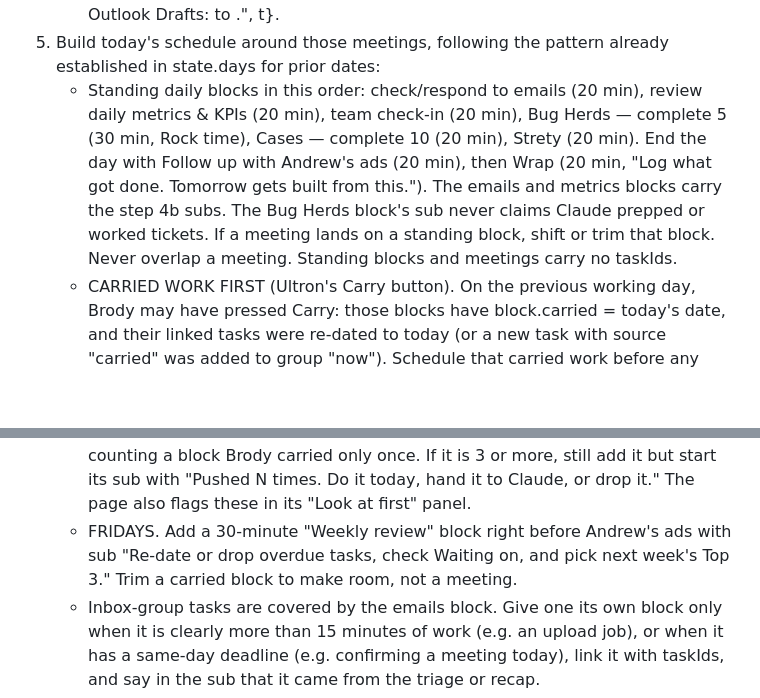
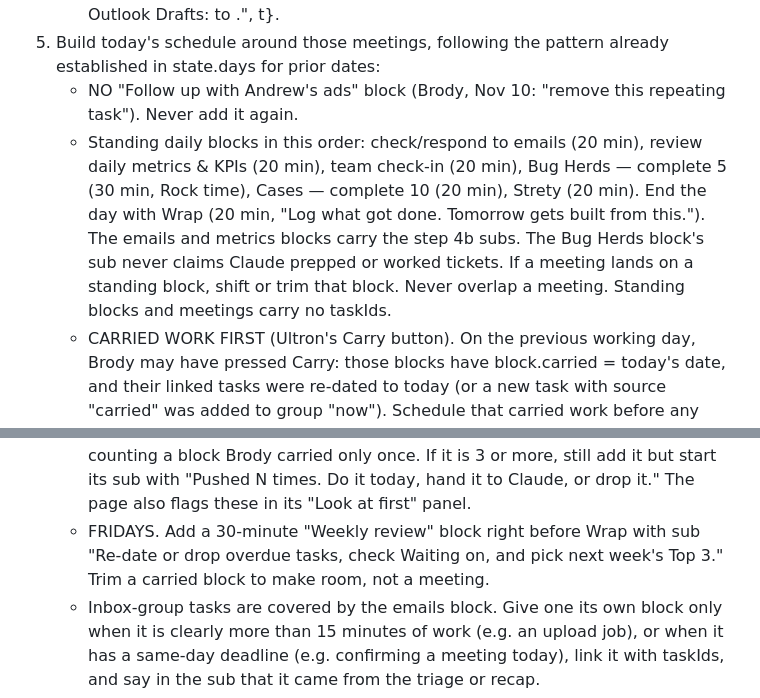
Before and after one commit to Broday6/Todo-list, a Markdown page: claude-work/routines/morning-rebuild.md, 2 parts joined by grey strips. Rendered like a GitHub page; blank space fills up the shorter version.

Commit message:
Morning rebuild: drop the daily Andrew's ads block (Brody asked)
Co-Authored-By: Claude Opus 5.5 <noreply@anthropic.com>
Claude-Session: https://claude.ai/code/session_01APpyf2ZrustdUYHiYUDEAf

```diff
--- a/claude-work/routines/morning-rebuild.md
+++ b/claude-work/routines/morning-rebuild.md
@@ -102,7 +102,8 @@ Procedure:
    - HOW TO SAVE: if the email has no attachments (inline signature images count), outlook_create_reply_draft, or outlook_create_reply_all_draft when others on it should stay on. If it has any, the board couldn't send a reply draft, so outlook_create_draft with To = the sender (or, when Brody sent the newest email, the people he sent it to), Cc = everyone else on it except Brody for a reply-all (nobody for a one-to-one reply), subject "RE: <subject without RE:/FW:>", and an html body of the reply paragraphs, <hr>, <p><b>From:</b> name<br><b>Sent:</b> date<br><b>To:</b> names<br><b>Subject:</b> subject</p>, then that email's own message text as <p> paragraphs; set reply.how = "new message". Never guess an address.
    - RECORD: reply = {state:"draft", link:<webLink>, subject, at:<now>, note:<at most 90 characters: who it goes to and what it says>, plus warn/attach/how}; task.mail.dom = the sender's domain (never an address); task.outlookDraft = {id, subject, toNames (names only), link, t}; and a thread message {role:"claude", text:"Saved to your Outlook Drafts: <subject> to <names>.", t}.
 5. Build today's schedule around those meetings, following the pattern already established in state.days for prior dates:
-   - Standing daily blocks in this order: check/respond to emails (20 min), review daily metrics & KPIs (20 min), team check-in (20 min), Bug Herds — complete 5 (30 min, Rock time), Cases — complete 10 (20 min), Strety (20 min). End the day with Follow up with Andrew's ads (20 min), then Wrap (20 min, "Log what got done. Tomorrow gets built from this."). The emails and metrics blocks carry the step 4b subs. The Bug Herds block's sub never claims Claude prepped or worked tickets. If a meeting lands on a standing block, shift or trim that block. Never overlap a meeting. Standing blocks and meetings carry no taskIds.
+   - NO "Follow up with Andrew's ads" block (Brody, Nov 10: "remove this repeating task"). Never add it again.
+   - Standing daily blocks in this order: check/respond to emails (20 min), review daily metrics & KPIs (20 min), team check-in (20 min), Bug Herds — complete 5 (30 min, Rock time), Cases — complete 10 (20 min), Strety (20 min). End the day with Wrap (20 min, "Log what got done. Tomorrow gets built from this."). The emails and metrics blocks carry the step 4b subs. The Bug Herds block's sub never claims Claude prepped or worked tickets. If a meeting lands on a standing block, shift or trim that block. Never overlap a meeting. Standing blocks and meetings carry no taskIds.
    - CARRIED WORK FIRST (Ultron's Carry button). On the previous working day, Brody may have pressed Carry: those blocks have block.carried = today's date, and their linked tasks were re-dated to today (or a new task with source "carried" was added to group "now"). Schedule that carried work before any other carried-over work, in the first free time after the standing morning blocks, with a sub starting "Carried from <weekday>." Never change block.carried on old days, and never treat a carried block as unticked work to count again (it was already carried once).
    - A/B TEST CHECKS (Ultron's A/B tests tab, state.abtests). For each check in state.abtests.tests[].checks due today or earlier whose task (taskId) is still open, add one 20-minute block linked to that task: title "A/B check: <test name>, <check label>", sub "Read clicks for each SKU in Merchant Center and log them with Log a read on the A/B tests tab." It counts toward the Top 3 when the check is due today. Never write reads or change state.abtests; Brody logs the numbers himself.
    - BUG HERDS AND CASES BLOCKS (Brody, Oct 27: the plan lists them; the page adds an "Open BugHerd tab" / "Open Cases tab" button to these blocks).
@@ -115,7 +116,7 @@ Procedure:
    - CAPACITY. Past plans filled all 9 hours, and only 17% of work blocks got ticked, so leave real slack: at least 45–60 minutes of the working day unplanned, as 2 or 3 gaps of 15–30 minutes (after long meetings and mid-afternoon). When carried work doesn't fit, keep the most important and name the rest in the Wrap sub as "If there's time: …" rather than cramming them in.
    - TOP 3. Mark the 3 most important non-routine blocks with top:true: hard deadlines first, then what someone else is waiting on, then Rock work. The page shows them as "Top 3".
    - REPEATS. Before adding a carried block (not a recurring one), count the earlier days that had an unticked block for the same work (same taskIds or title), counting a block Brody carried only once. If it is 3 or more, still add it but start its sub with "Pushed N times. Do it today, hand it to Claude, or drop it." The page also flags these in its "Look at first" panel.
-   - FRIDAYS. Add a 30-minute "Weekly review" block right before Andrew's ads with sub "Re-date or drop overdue tasks, check Waiting on, and pick next week's Top 3." Trim a carried block to make room, not a meeting.
+   - FRIDAYS. Add a 30-minute "Weekly review" block right before Wrap with sub "Re-date or drop overdue tasks, check Waiting on, and pick next week's Top 3." Trim a carried block to make room, not a meeting.
    - Inbox-group tasks are covered by the emails block. Give one its own block only when it is clearly more than 15 minutes of work (e.g. an upload job), or when it has a same-day deadline (e.g. confirming a meeting today), link it with taskIds, and say in the sub that it came from the triage or recap.
    - Skip tasks in the "frozen" group entirely. Skip "rocks"/"coverage"/"hire" tasks unless they have a specific reason to be on today. Tasks in group "abtests" (Merchant Center fixes) get a block only when due today or earlier.
    - Meetings come from the calendar (plus any task/thread that explicitly says one is scheduled). Never invent one.
```
